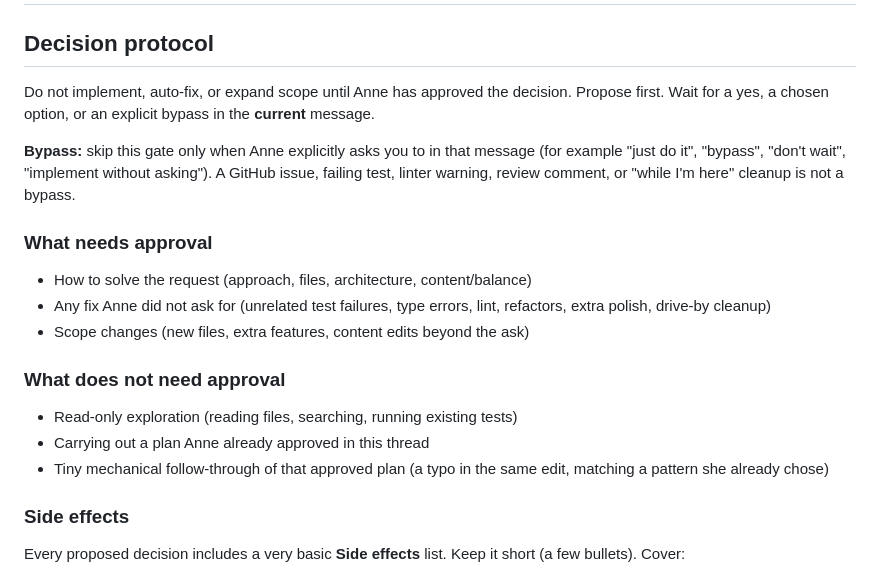
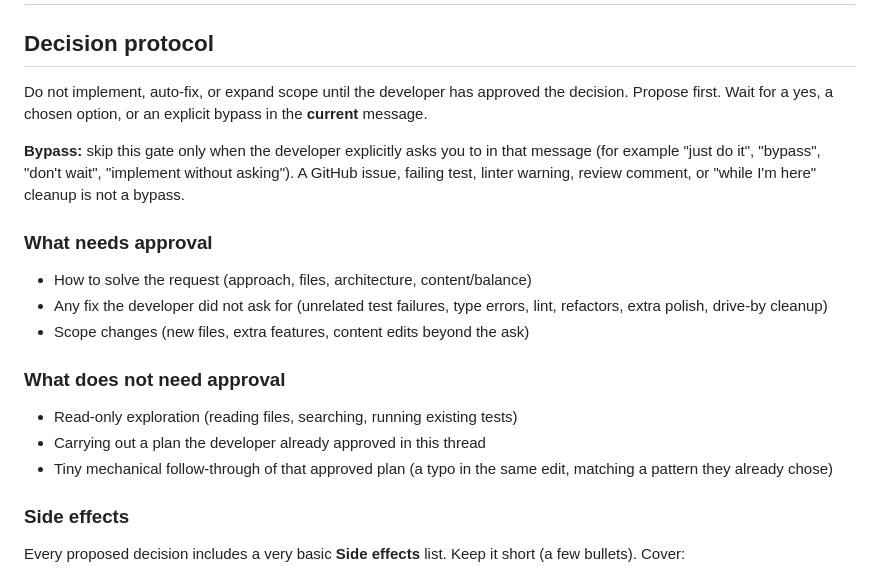
Before and after one commit to anne-markis/software-factory-the-game, a Markdown page: AGENTS.md, the part around the change. Rendered like a GitHub page.

Commit message:
Make the agent decision protocol apply to any developer.
Replace named/personal wording so the approval gate and side-effect
list bind every agent session on this repo, not a single person.

Co-authored-by: Anne Markis Graham <anne-markis@users.noreply.github.com>

```diff
--- a/AGENTS.md
+++ b/AGENTS.md
@@ -2,28 +2,28 @@
 
 ## Decision protocol
 
-Do not implement, auto-fix, or expand scope until Anne has approved the
-decision. Propose first. Wait for a yes, a chosen option, or an explicit
-bypass in the **current** message.
+Do not implement, auto-fix, or expand scope until the developer has
+approved the decision. Propose first. Wait for a yes, a chosen option, or
+an explicit bypass in the **current** message.
 
-**Bypass:** skip this gate only when Anne explicitly asks you to in that
-message (for example "just do it", "bypass", "don't wait", "implement
-without asking"). A GitHub issue, failing test, linter warning, review
-comment, or "while I'm here" cleanup is not a bypass.
+**Bypass:** skip this gate only when the developer explicitly asks you to
+in that message (for example "just do it", "bypass", "don't wait",
+"implement without asking"). A GitHub issue, failing test, linter warning,
+review comment, or "while I'm here" cleanup is not a bypass.
 
 ### What needs approval
 
 - How to solve the request (approach, files, architecture, content/balance)
-- Any fix Anne did not ask for (unrelated test failures, type errors, lint,
-  refactors, extra polish, drive-by cleanup)
+- Any fix the developer did not ask for (unrelated test failures, type
+  errors, lint, refactors, extra polish, drive-by cleanup)
 - Scope changes (new files, extra features, content edits beyond the ask)
 
 ### What does not need approval
 
 - Read-only exploration (reading files, searching, running existing tests)
-- Carrying out a plan Anne already approved in this thread
+- Carrying out a plan the developer already approved in this thread
 - Tiny mechanical follow-through of that approved plan (a typo in the same
-  edit, matching a pattern she already chose)
+  edit, matching a pattern they already chose)
 
 ### Side effects
 
```
